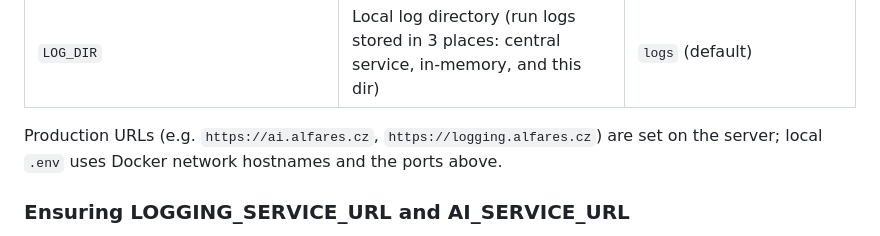
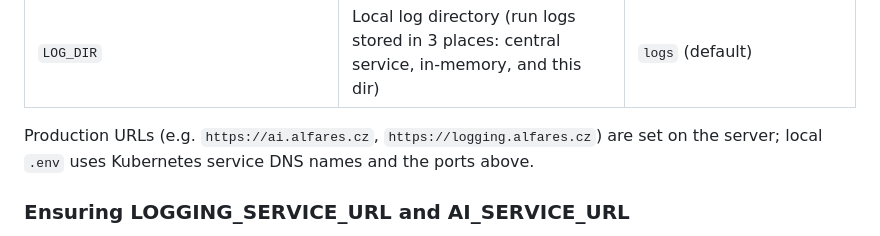
Before and after one commit to speakASAP/agentic-email-processing-system, a Markdown page: README.md, the part around the change. Rendered like a GitHub page.

Commit message:
Update README.md to reflect changes in local environment configuration
- Modified the description of production URLs to indicate that local `.env` now uses Kubernetes service DNS names instead of Docker network hostnames, improving clarity on the deployment setup.

```diff
--- a/README.md
+++ b/README.md
@@ -108,7 +108,7 @@ All configuration is via `.env`; keys (no secret values) are in `.env.example`.
 | `AUTO_RESPOND_ENABLED` | Feature flag for auto-respond | `true` / `false` |
 | `LOG_DIR` | Local log directory (run logs stored in 3 places: central service, in-memory, and this dir) | `logs` (default) |
 
-Production URLs (e.g. `https://ai.alfares.cz`, `https://logging.alfares.cz`) are set on the server; local `.env` uses Docker network hostnames and the ports above.
+Production URLs (e.g. `https://ai.alfares.cz`, `https://logging.alfares.cz`) are set on the server; local `.env` uses Kubernetes service DNS names and the ports above.
 
 ### Ensuring LOGGING_SERVICE_URL and AI_SERVICE_URL
 
```
